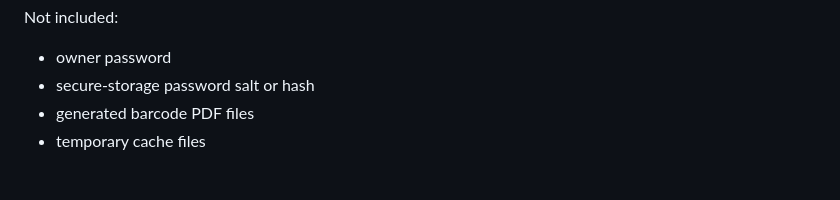
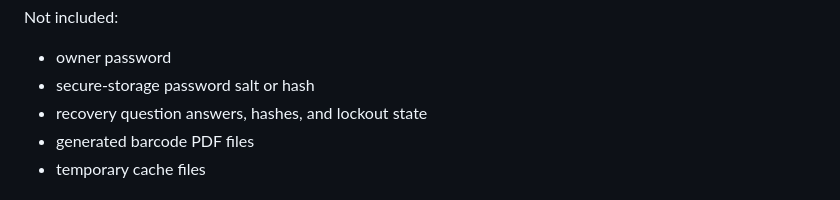
Before and after one commit to lucifron28/FlowTrack, a Markdown page: docs/backup.md, the part around the change. Drawn GitHub-style.

```diff
--- a/docs/backup.md
+++ b/docs/backup.md
@@ -26,6 +26,7 @@ Not included:
 
 - owner password
 - secure-storage password salt or hash
+- recovery question answers, hashes, and lockout state
 - generated barcode PDF files
 - temporary cache files
 
```
Also changed, not shown: README.md (+5 -1 lines), docs/offline-password-recovery.md (added, +71 -0 lines).
